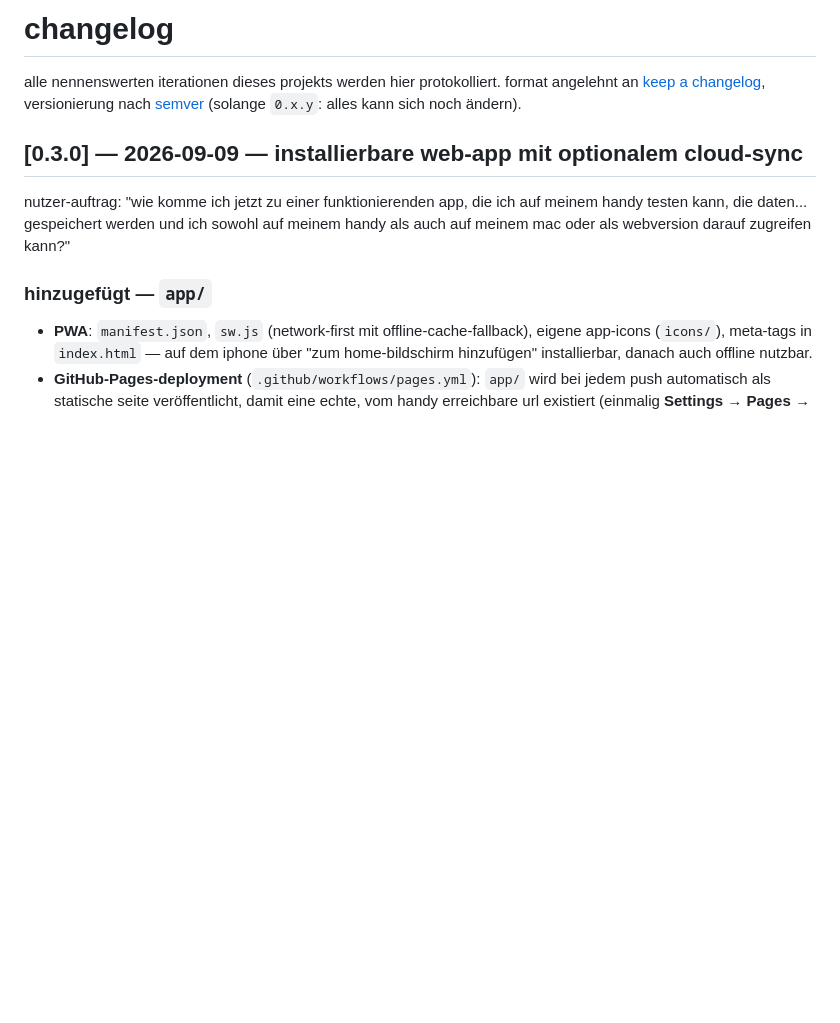
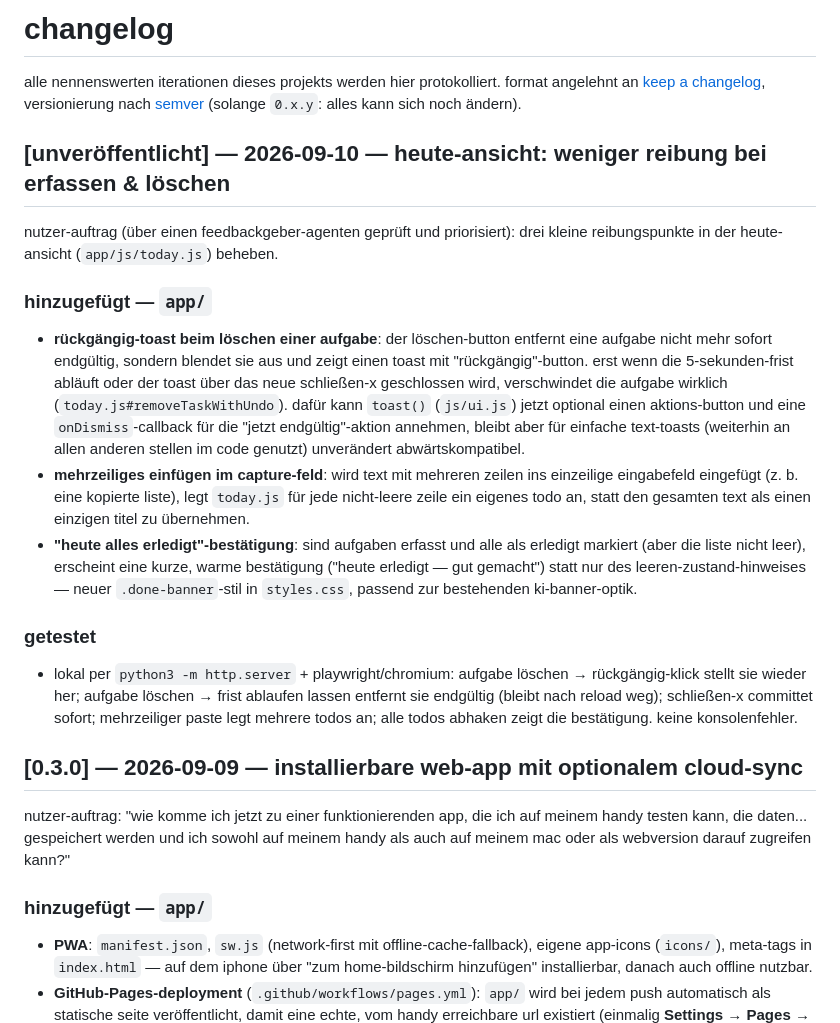
Before and after one commit to bshqg9xmrr-tech/Mein-Praktikant, a Markdown page: CHANGELOG.md, the part around the change. Drawn GitHub-style; blank space fills up the shorter version.

```diff
--- a/CHANGELOG.md
+++ b/CHANGELOG.md
@@ -1,6 +1,18 @@
 # changelog
 
 alle nennenswerten iterationen dieses projekts werden hier protokolliert. format angelehnt an [keep a changelog](https://keepachangelog.com/), versionierung nach [semver](https://semver.org/) (solange `0.x.y`: alles kann sich noch ändern).
+
+## [unveröffentlicht] — 2026-09-10 — heute-ansicht: weniger reibung bei erfassen & löschen
+
+nutzer-auftrag (über einen feedbackgeber-agenten geprüft und priorisiert): drei kleine reibungspunkte in der heute-ansicht (`app/js/today.js`) beheben.
+
+### hinzugefügt — `app/`
+- **rückgängig-toast beim löschen einer aufgabe**: der löschen-button entfernt eine aufgabe nicht mehr sofort endgültig, sondern blendet sie aus und zeigt einen toast mit "rückgängig"-button. erst wenn die 5-sekunden-frist abläuft oder der toast über das neue schließen-x geschlossen wird, verschwindet die aufgabe wirklich (`today.js#removeTaskWithUndo`). dafür kann `toast()` (`js/ui.js`) jetzt optional einen aktions-button und eine `onDismiss`-callback für die "jetzt endgültig"-aktion annehmen, bleibt aber für einfache text-toasts (weiterhin an allen anderen stellen im code genutzt) unverändert abwärtskompatibel.
+- **mehrzeiliges einfügen im capture-feld**: wird text mit mehreren zeilen ins einzeilige eingabefeld eingefügt (z. b. eine kopierte liste), legt `today.js` für jede nicht-leere zeile ein eigenes todo an, statt den gesamten text als einen einzigen titel zu übernehmen.
+- **"heute alles erledigt"-bestätigung**: sind aufgaben erfasst und alle als erledigt markiert (aber die liste nicht leer), erscheint eine kurze, warme bestätigung ("heute erledigt — gut gemacht") statt nur des leeren-zustand-hinweises — neuer `.done-banner`-stil in `styles.css`, passend zur bestehenden ki-banner-optik.
+
+### getestet
+- lokal per `python3 -m http.server` + playwright/chromium: aufgabe löschen → rückgängig-klick stellt sie wieder her; aufgabe löschen → frist ablaufen lassen entfernt sie endgültig (bleibt nach reload weg); schließen-x committet sofort; mehrzeiliger paste legt mehrere todos an; alle todos abhaken zeigt die bestätigung. keine konsolenfehler.
 
 ## [0.3.0] — 2026-09-09 — installierbare web-app mit optionalem cloud-sync
 
```
Also changed, not shown: app/README.md (+1 -1 lines).
